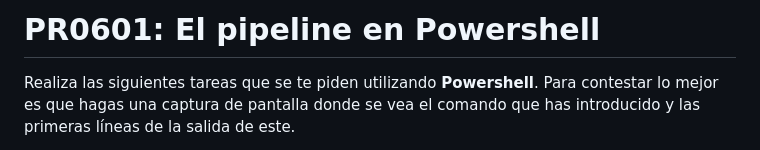
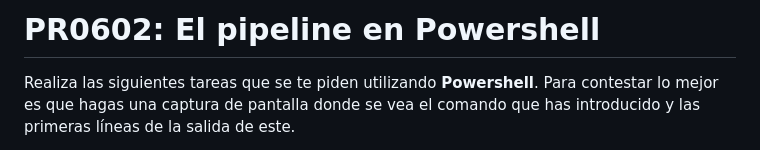
Before and after one commit to hugogarsa22/aso_HGS, a Markdown page: ut06/pr0602/pipeline.md, the part around the change printed below. Drawn GitHub-style.

Commit message:
index actualizacion

```diff
--- a/ut06/pr0602/pipeline.md
+++ b/ut06/pr0602/pipeline.md
@@ -1,4 +1,4 @@
-# PR0601: El pipeline en Powershell
+# PR0602: El pipeline en Powershell
 
 Realiza las siguientes tareas que se te piden utilizando **Powershell**. Para contestar lo mejor es que hagas una captura de pantalla donde se vea el comando que has introducido y las primeras líneas de la salida de este.
 
```
Also changed, not shown: other parts of ut06/pr0602/pipeline.md (+2 -1 lines).
